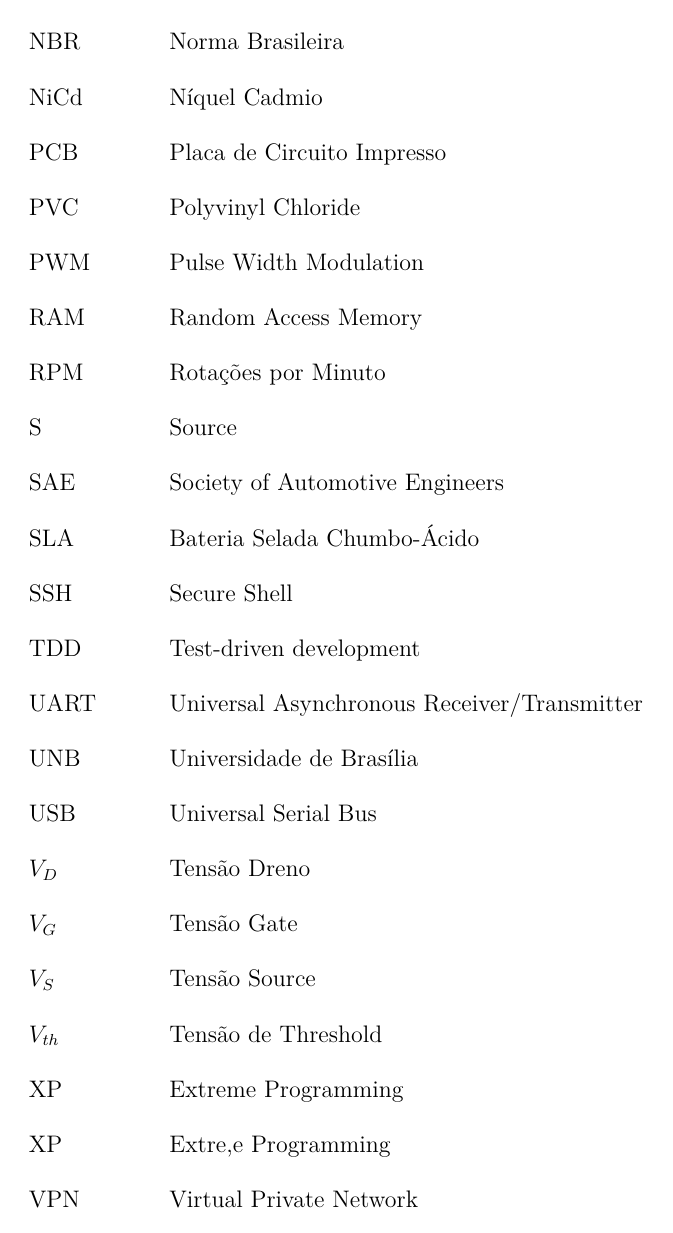
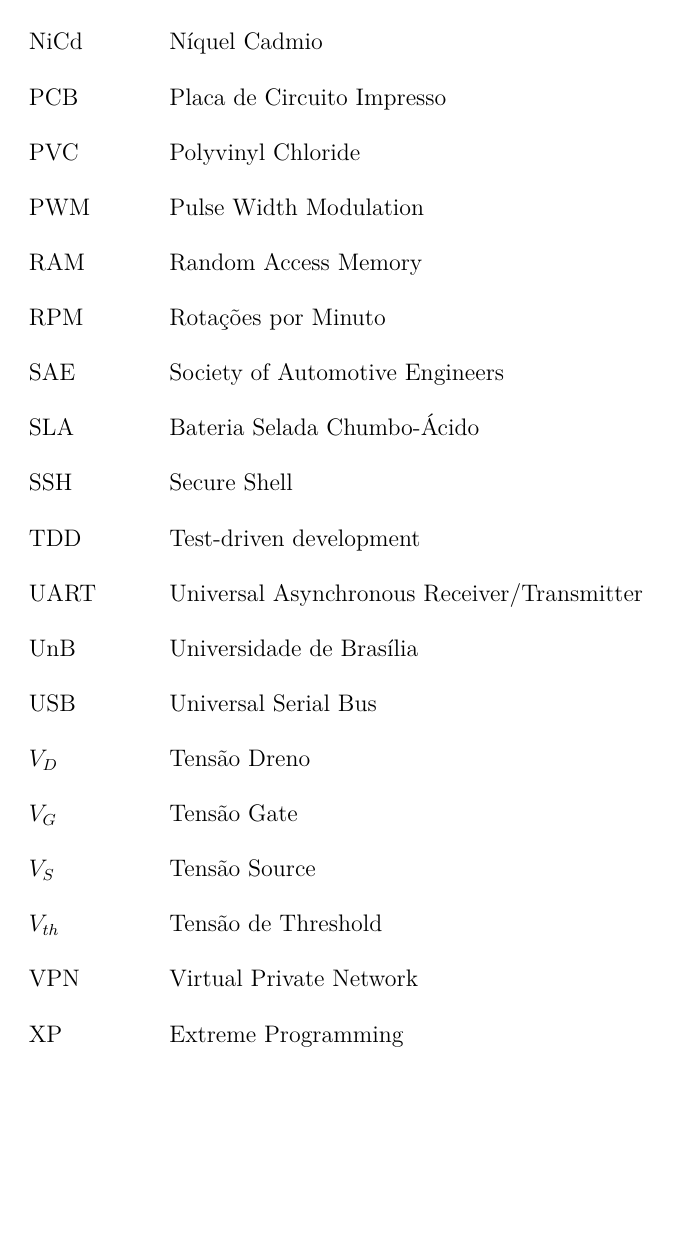
Before and after one commit to cotrim149/pi2-cadeira, a LaTeX thesis (tcc.tex, which reads editaveis/abreviaturas.tex): page 10 of 77. Compiled offline with pdfLaTeX.

Commit message:
Fix abbreviations

```diff
--- a/editaveis/abreviaturas.tex
+++ b/editaveis/abreviaturas.tex
@@ -25,22 +1,0 @@
-    \item [NBR]	 Norma Brasileira
-    \item [NiCd]	 Níquel Cadmio
-    \item [PCB]	 Placa de Circuito Impresso
-    \item [PVC]	 Polyvinyl Chloride
-    \item [PWM]	 Pulse Width Modulation
-    \item [RAM]	 Random Access Memory
-    \item [RPM]	 Rotações por Minuto
-    \item [S]	 Source
-    \item [SAE]	 Society of Automotive Engineers
-    \item [SLA]	 Bateria Selada Chumbo-Ácido
-    \item [SSH]	 Secure Shell
-    \item [TDD]	 Test-driven development
-    \item [UART]	 Universal Asynchronous Receiver/Transmitter
-    \item [UNB]	 Universidade de Brasília
-    \item [USB]	 Universal Serial Bus
-	\item [$V_{D}$]	 Tensão Dreno
-    \item [$V_{G}$]	 Tensão Gate
-    \item [$V_{S}$]	 Tensão Source
-    \item [$V_{th}$]	 Tensão de Threshold
-    \item [XP]	 Extreme Programming
-    \item [XP]	 Extre,e Programming
-    \item[VPN]	 Virtual Private Network
@@ -47 +25,20 @@
+	\item [NiCd]    Níquel Cadmio
+	\item [PCB]     Placa de Circuito Impresso
+	\item [PVC]     Polyvinyl Chloride
+	\item [PWM]     Pulse Width Modulation
+	\item [RAM]     Random Access Memory
+	\item [RPM]     Rotações por Minuto
+	\item [SAE]     Society of Automotive Engineers
+	\item [SLA]     Bateria Selada Chumbo-Ácido
+	\item [SSH]     Secure Shell
+	\item [TDD]     Test-driven development
+	\item [UART]    Universal Asynchronous Receiver/Transmitter
+	\item [UnB]     Universidade de Brasília
+	\item [USB]     Universal Serial Bus
+	\item [$V_D$]   Tensão Dreno
+	\item [$V_G$]   Tensão Gate
+	\item [$V_S$]   Tensão Source
+	\item [$V_{th}$]Tensão de Threshold
+	\item [VPN]     Virtual Private Network
+	\item [XP]      Extreme Programming
 \end{siglas}
```
Also changed, not shown: tcc.tex (+1 -1 lines), TCC_FGA.pdf, editaveis/abreviaturas.tex (46 more changed lines), 1 other file.
